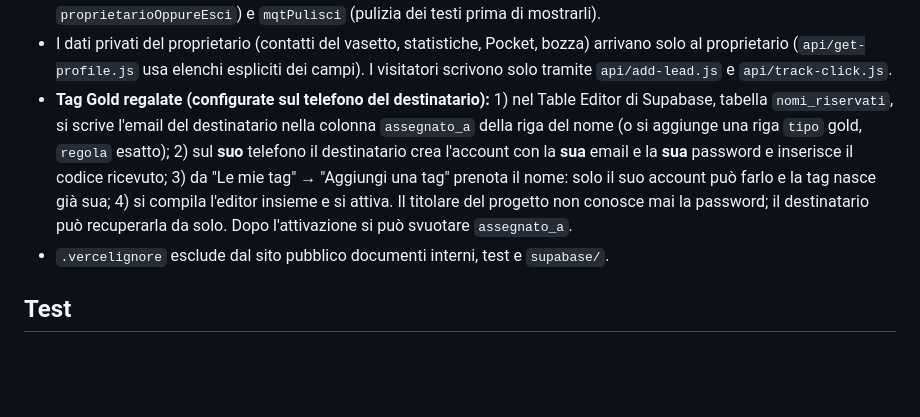
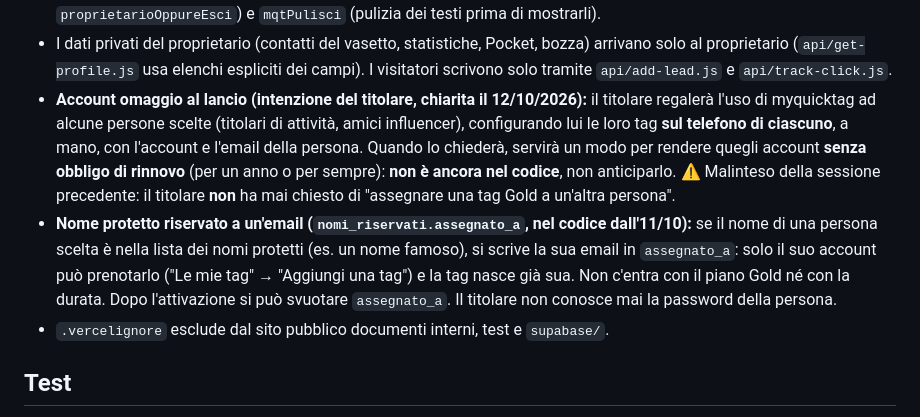
Before and after one commit to gigiceva-code/myquicktag, a Markdown page: PASSAGGIO-CONSEGNE.md, the part around the change. GitHub-like rendering; blank space fills up the shorter version.

Commit message:
Documenti: chiarito il malinteso sulle tag Gold regalate; annotati gli account omaggio
Co-Authored-By: Claude Opus 5.5 <noreply@anthropic.com>
Claude-Session: https://claude.ai/code/session_01Rdcqz92oF2gj5dDE1PJHk5

```diff
--- a/PASSAGGIO-CONSEGNE.md
+++ b/PASSAGGIO-CONSEGNE.md
@@ -71,12 +71,15 @@ Da leggere all'inizio di ogni nuova sessione di lavoro, insieme a `PRE-LANCIO.md
   `proprietarioOppureEsci`) e `mqtPulisci` (pulizia dei testi prima di mostrarli).
 - I dati privati del proprietario (contatti del vasetto, statistiche, Pocket, bozza) arrivano solo al proprietario
   (`api/get-profile.js` usa elenchi espliciti dei campi). I visitatori scrivono solo tramite `api/add-lead.js` e `api/track-click.js`.
-- **Tag Gold regalate (configurate sul telefono del destinatario):** 1) nel Table Editor di Supabase, tabella
-  `nomi_riservati`, si scrive l'email del destinatario nella colonna `assegnato_a` della riga del nome (o si aggiunge
-  una riga `tipo` gold, `regola` esatto); 2) sul **suo** telefono il destinatario crea l'account con la **sua** email e
-  la **sua** password e inserisce il codice ricevuto; 3) da "Le mie tag" → "Aggiungi una tag" prenota il nome: solo
-  il suo account può farlo e la tag nasce già sua; 4) si compila l'editor insieme e si attiva. Il titolare del progetto
-  non conosce mai la password; il destinatario può recuperarla da solo. Dopo l'attivazione si può svuotare `assegnato_a`.
+- **Account omaggio al lancio (intenzione del titolare, chiarita il 12/10/2026):** il titolare regalerà l'uso di
+  myquicktag ad alcune persone scelte (titolari di attività, amici influencer), configurando lui le loro tag **sul
+  telefono di ciascuno**, a mano, con l'account e l'email della persona. Quando lo chiederà, servirà un modo per rendere
+  quegli account **senza obbligo di rinnovo** (per un anno o per sempre): **non è ancora nel codice**, non anticiparlo.
+  ⚠️ Malinteso della sessione precedente: il titolare **non** ha mai chiesto di "assegnare una tag Gold a un'altra persona".
+- **Nome protetto riservato a un'email (`nomi_riservati.assegnato_a`, nel codice dall'11/10):** se il nome di una persona
+  scelta è nella lista dei nomi protetti (es. un nome famoso), si scrive la sua email in `assegnato_a`: solo il suo
+  account può prenotarlo ("Le mie tag" → "Aggiungi una tag") e la tag nasce già sua. Non c'entra con il piano Gold né
+  con la durata. Dopo l'attivazione si può svuotare `assegnato_a`. Il titolare non conosce mai la password della persona.
 - `.vercelignore` esclude dal sito pubblico documenti interni, test e `supabase/`.
 
 ## Test
```
Also changed, not shown: PRE-LANCIO.md (+7 -2 lines).
